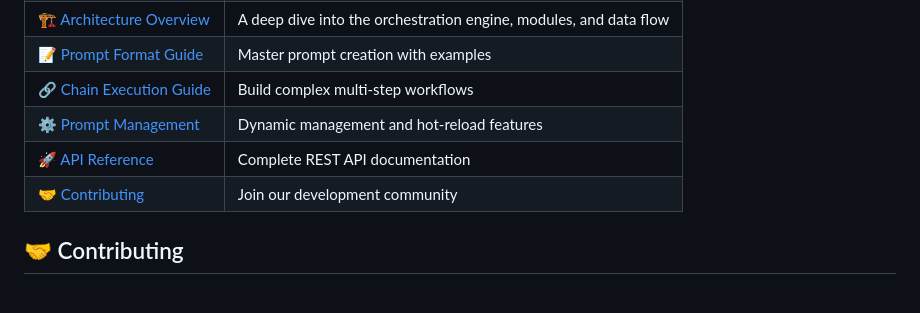
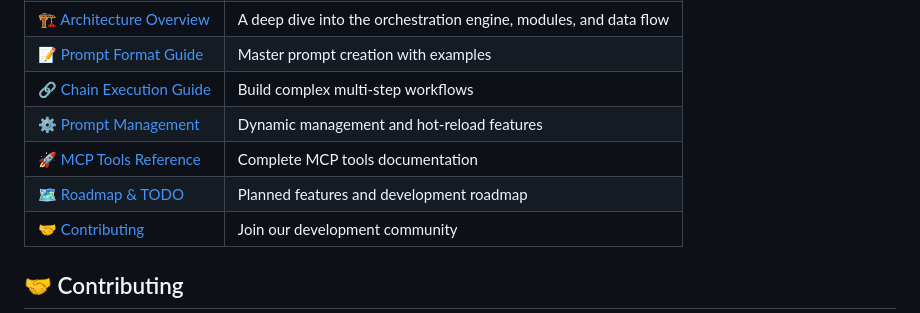
Before and after one commit to yanakeas/claude-prompts-mcp, a Markdown page: README.md, the part around the change. Drawn GitHub-style.

```diff
--- a/README.md
+++ b/README.md
@@ -520,7 +520,8 @@ Built-in monitoring and diagnostics for production environments:
 | [📝 Prompt Format Guide](docs/prompt-format-guide.md)     | Master prompt creation with examples                              |
 | [🔗 Chain Execution Guide](docs/chain-execution-guide.md) | Build complex multi-step workflows                                |
 | [⚙️ Prompt Management](docs/prompt-management.md)         | Dynamic management and hot-reload features                        |
-| [🚀 API Reference](docs/api-endpoints-reference.md)       | Complete REST API documentation                                   |
+| [🚀 MCP Tools Reference](docs/mcp-tools-reference.md)     | Complete MCP tools documentation                                  |
+| [🗺️ Roadmap & TODO](docs/TODO.md)                         | Planned features and development roadmap                          |
 | [🤝 Contributing](docs/contributing.md)                   | Join our development community                                    |
 
 ## 🤝 Contributing
```
Also changed, not shown: docs/TODO.md (added, +322 -0 lines).
